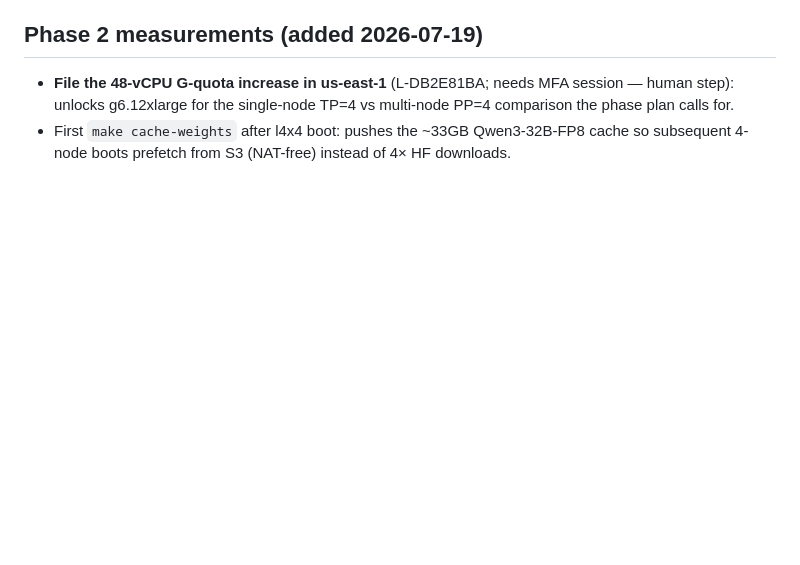
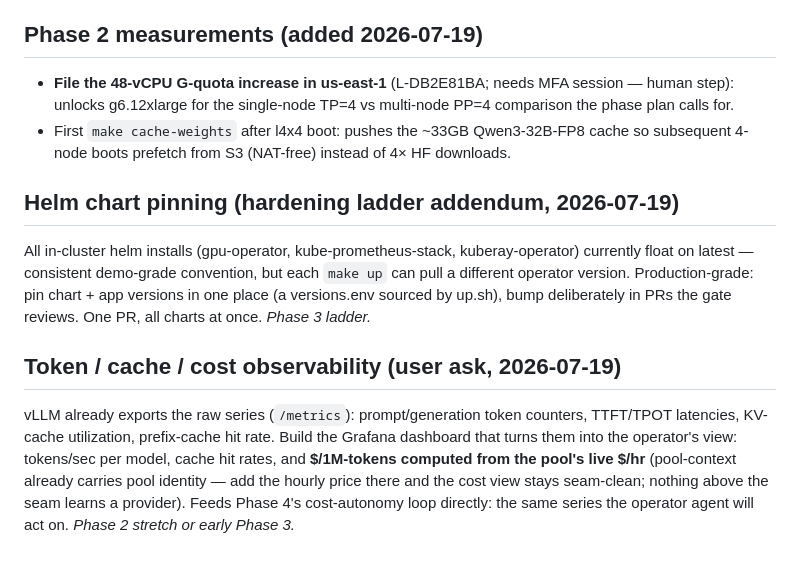
Before and after one commit to krmayankk/gpu-inference, a Markdown page: docs/backlog.md, the part around the change. GitHub-like rendering; blank space fills up the shorter version.

```diff
--- a/docs/backlog.md
+++ b/docs/backlog.md
@@ -72,3 +72,21 @@ nginx. Don't add Go for its own sake before those.
 - First `make cache-weights` after l4x4 boot: pushes the ~33GB Qwen3-32B-FP8
   cache so subsequent 4-node boots prefetch from S3 (NAT-free) instead of
   4× HF downloads.
+
+## Helm chart pinning (hardening ladder addendum, 2026-07-19)
+All in-cluster helm installs (gpu-operator, kube-prometheus-stack,
+kuberay-operator) currently float on latest — consistent demo-grade
+convention, but each `make up` can pull a different operator version.
+Production-grade: pin chart + app versions in one place (a versions.env
+sourced by up.sh), bump deliberately in PRs the gate reviews. One PR, all
+charts at once. *Phase 3 ladder.*
+
+## Token / cache / cost observability (user ask, 2026-07-19)
+vLLM already exports the raw series (`/metrics`): prompt/generation token
+counters, TTFT/TPOT latencies, KV-cache utilization, prefix-cache hit rate.
+Build the Grafana dashboard that turns them into the operator's view:
+tokens/sec per model, cache hit rates, and **$/1M-tokens computed from the
+pool's live $/hr** (pool-context already carries pool identity — add the
+hourly price there and the cost view stays seam-clean; nothing above the
+seam learns a provider). Feeds Phase 4's cost-autonomy loop directly: the
+same series the operator agent will act on. *Phase 2 stretch or early Phase 3.*
```
Also changed, not shown: docs/phases.md (+15 -1 lines), docs/runbooks/l4x4-live-test.md (added, +100 -0 lines).
